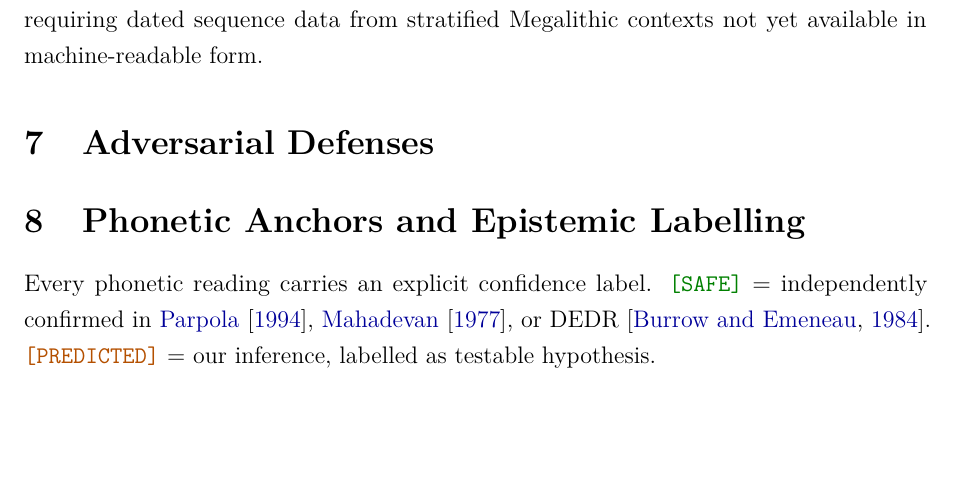
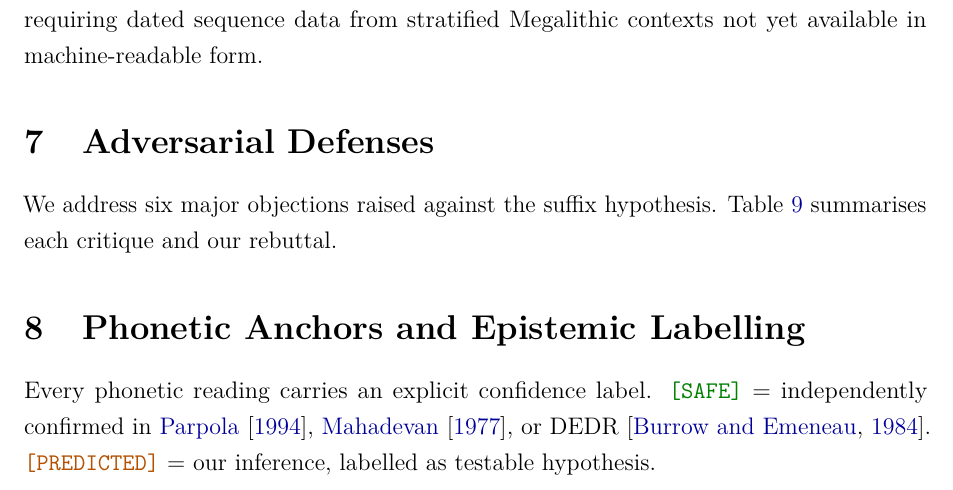
Before and after one commit to gkarun876/IVS, a LaTeX paper (paper/main.tex): part of page 9 of 13, cut so that both start at the same text, the shorter picture padded with empty space. Compiled offline with pdfLaTeX.

Commit message:
Fix keywords alignment and Section 7 empty-looking content
- Add \bigskip before Keywords line so it separates cleanly from abstract
- Add introductory paragraph to Section 7 so heading is not immediately
  followed by a floating table (which made it look like empty section)
- Add \label to adversarial table for cross-reference

Co-Authored-By: Claude Sonnet 4.6 <noreply@anthropic.com>
Claude-Session: https://claude.ai/code/session_01WLn3ovnPh5WQPWnWYwxck5

```diff
--- a/paper/main.tex
+++ b/paper/main.tex
@@ -438,6 +439,9 @@ Megalithic contexts not yet available in machine-readable form.
 \label{sec:adversarial}
 % ============================================================
 
+We address six major objections raised against the suffix hypothesis.
+Table~\ref{tab:adversarial} summarises each critique and our rebuttal.
+
 \begin{table}[htbp]
 \centering
 \caption{Adversarial defenses}
```
Also changed, not shown: paper/main.tex (2 more changed lines).
